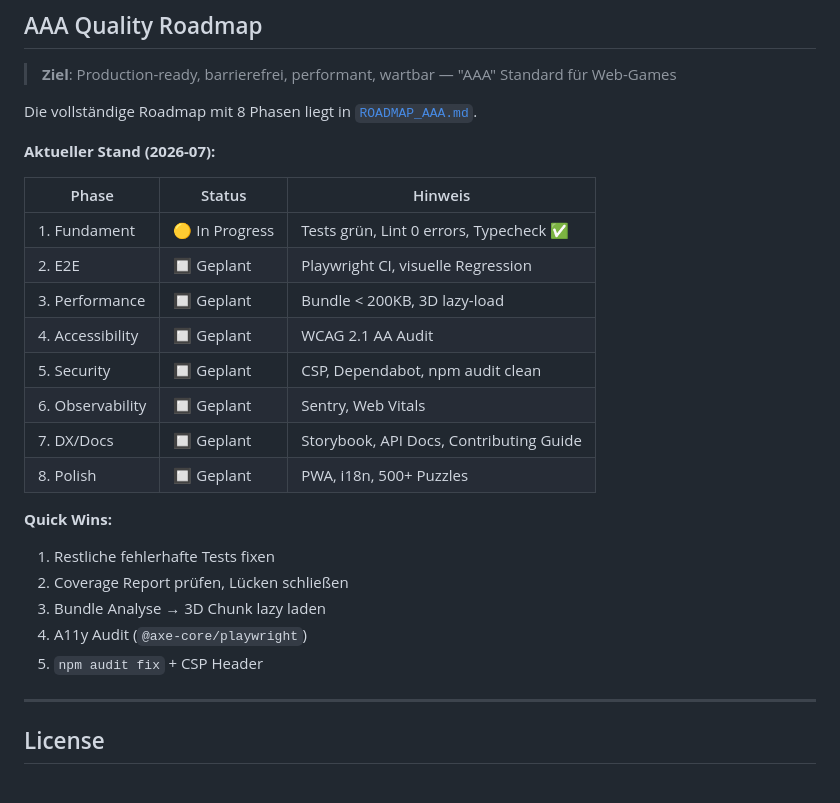
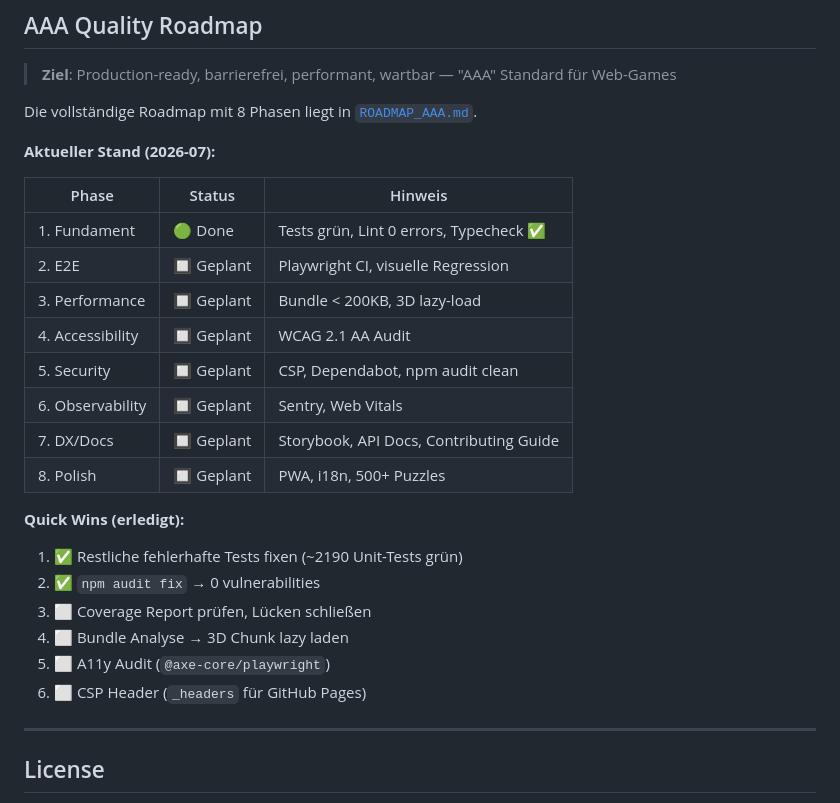
Before and after one commit to bumblei3/base3, a Markdown page: README.md, the part around the change. GitHub-like rendering.

Commit message:
docs: mark Phase 1 done and broken-out Quick Wins (only verified items checked)

```diff
--- a/README.md
+++ b/README.md
@@ -183,7 +183,7 @@ Die vollständige Roadmap mit 8 Phasen liegt in [`ROADMAP_AAA.md`](ROADMAP_AAA.m
 
 | Phase | Status | Hinweis |
 |-------|--------|---------|
-| 1. Fundament | 🟡 In Progress | Tests grün, Lint 0 errors, Typecheck ✅ |
+| 1. Fundament | 🟢 Done | Tests grün, Lint 0 errors, Typecheck ✅ |
 | 2. E2E | 🔲 Geplant | Playwright CI, visuelle Regression |
 | 3. Performance | 🔲 Geplant | Bundle < 200KB, 3D lazy-load |
 | 4. Accessibility | 🔲 Geplant | WCAG 2.1 AA Audit |
@@ -192,12 +192,13 @@ Die vollständige Roadmap mit 8 Phasen liegt in [`ROADMAP_AAA.md`](ROADMAP_AAA.m
 | 7. DX/Docs | 🔲 Geplant | Storybook, API Docs, Contributing Guide |
 | 8. Polish | 🔲 Geplant | PWA, i18n, 500+ Puzzles |
 
-**Quick Wins:**
-1. Restliche fehlerhafte Tests fixen
-2. Coverage Report prüfen, Lücken schließen
-3. Bundle Analyse → 3D Chunk lazy laden
-4. A11y Audit (`@axe-core/playwright`)
-5. `npm audit fix` + CSP Header
+**Quick Wins (erledigt):**
+1. ✅ Restliche fehlerhafte Tests fixen (~2190 Unit-Tests grün)
+2. ✅ `npm audit fix` → 0 vulnerabilities
+3. ⬜ Coverage Report prüfen, Lücken schließen
+4. ⬜ Bundle Analyse → 3D Chunk lazy laden
+5. ⬜ A11y Audit (`@axe-core/playwright`)
+6. ⬜ CSP Header (`_headers` für GitHub Pages)
 
 ---
 
```
